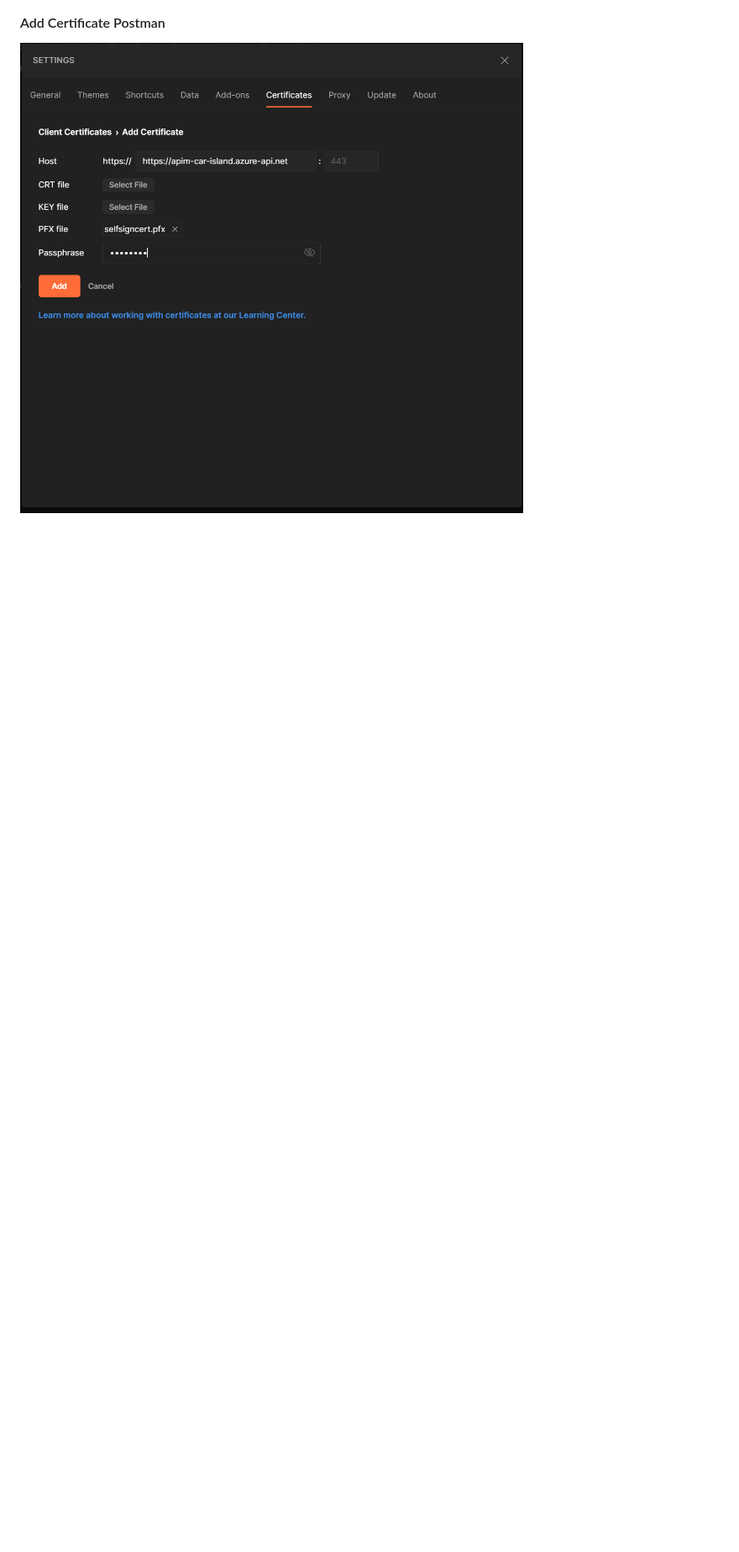
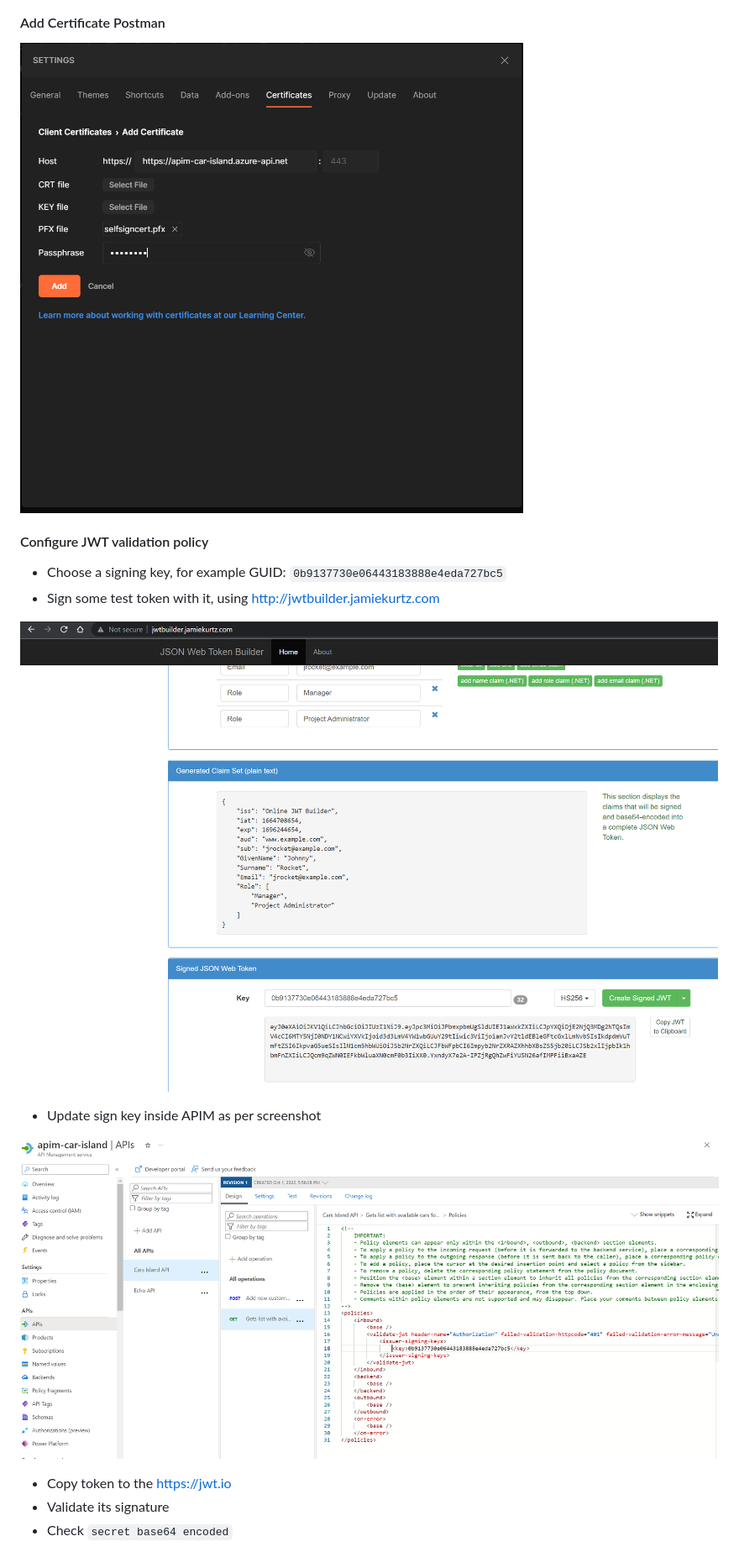
Before and after one commit to kolosovpetro/CarsIslandProject, a Markdown page: README.md, the part around one of its changes. Shown at 84% size. Drawn GitHub-style; pictures changed too: img/03_apim_jwt_sign_key.PNG (added), img/04_jwt_generator.PNG (added); blank space fills up the shorter version.

Commit message:
jwt validation policy added

```diff
--- a/README.md
+++ b/README.md
@@ -79,3 +79,18 @@ In powershell run:
 
 ![add_cert_postman](img/02_add_postman_certificate.PNG)
 
+#### Configure JWT validation policy
+
+- Choose a signing key, for example GUID: `0b9137730e06443183888e4eda727bc5`
+- Sign some test token with it, using http://jwtbuilder.jamiekurtz.com
+
+![generate_token](./img/04_jwt_generator.PNG)
+
+- Update sign key inside APIM as per screenshot
+
+![update_apim](./img/03_apim_jwt_sign_key.PNG)
+
+- Copy token to the https://jwt.io
+- Validate its signature
+- Check `secret base64 encoded`
+
```
Also changed, not shown: other parts of README.md (+6 -0 lines), img/05_jwt_token_secret_base64_encoded.PNG (added), img/06_postman_response.PNG (added), 8 other files.
